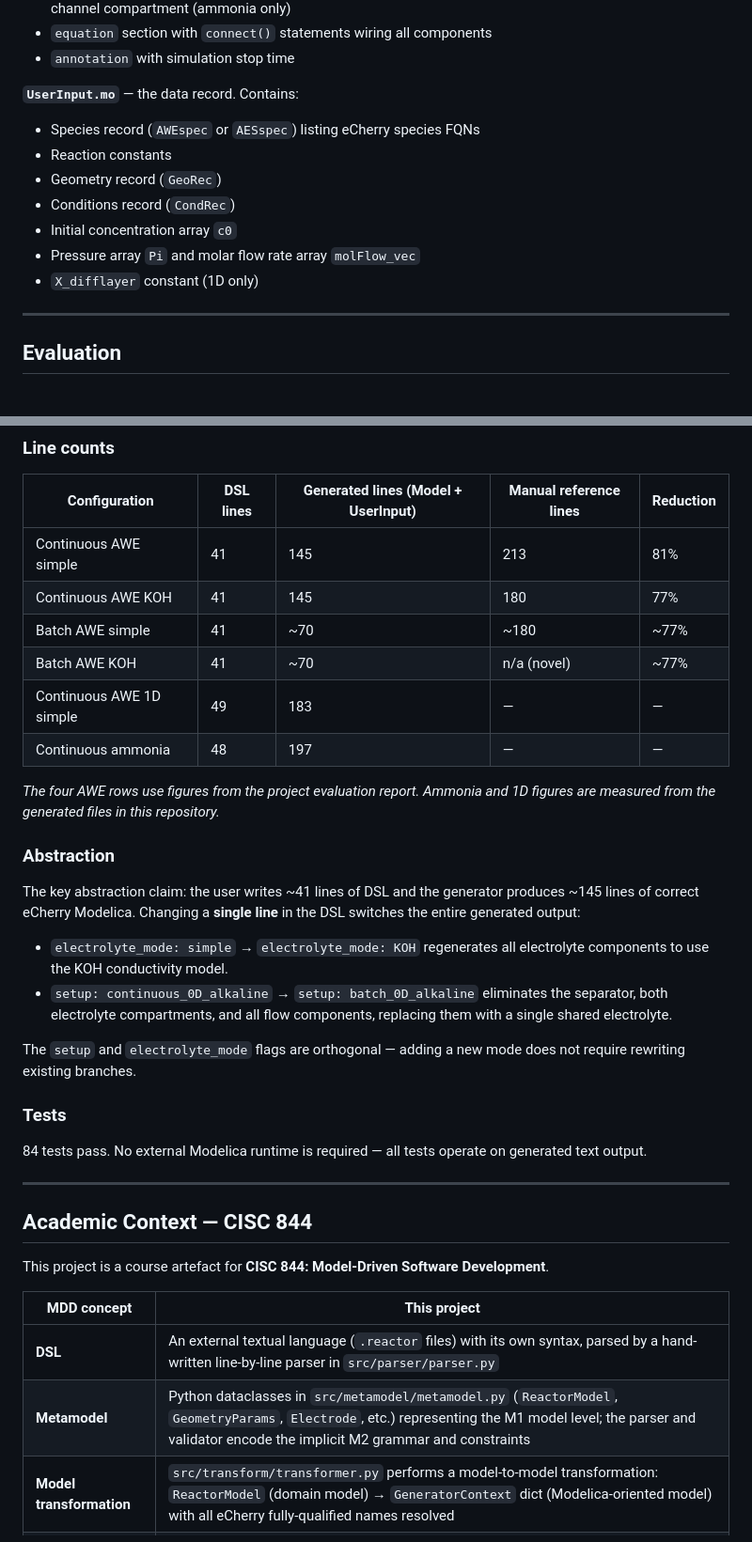
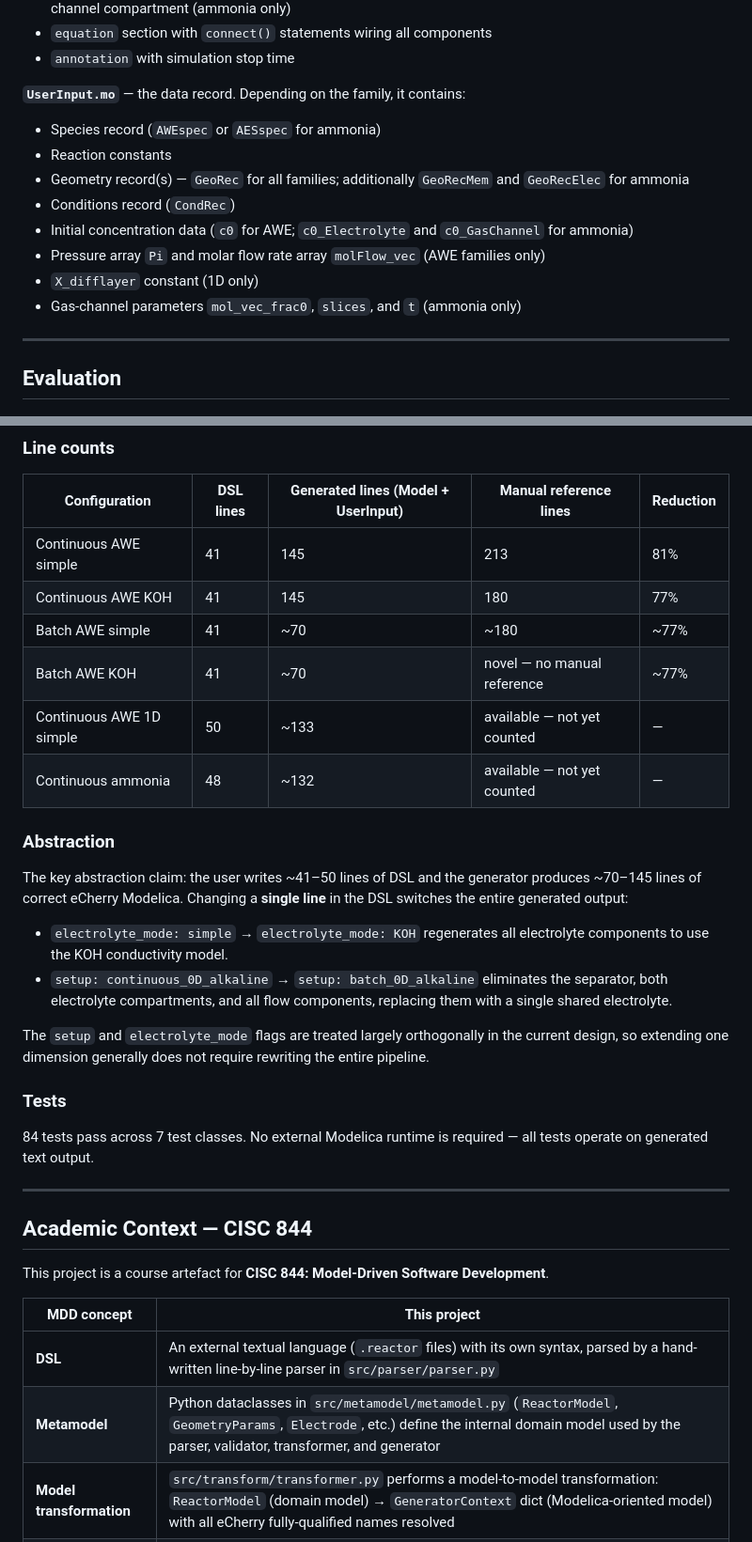
Before and after one commit to JamesMascarenhas/eCherry-Model-Generator, a Markdown page: README.md, 2 parts joined by grey strips. Shown at 94% size. GitHub-like rendering.

Commit message:
readme updated for current state

```diff
--- a/README.md
+++ b/README.md
@@ -257,14 +272,18 @@ Running the pipeline on a single DSL file produces two Modelica files:
 - `equation` section with `connect()` statements wiring all components
 - `annotation` with simulation stop time
 
-**`UserInput.mo`** — the data record. Contains:
-- Species record (`AWEspec` or `AESspec`) listing eCherry species FQNs
+**`UserInput.mo`** — the data record. Depending on the family, it contains:
+- Species record (`AWEspec` or `AESspec` for ammonia)
 - Reaction constants
-- Geometry record (`GeoRec`)
+- Geometry record(s) — `GeoRec` for all families; additionally `GeoRecMem`
+  and `GeoRecElec` for ammonia
 - Conditions record (`CondRec`)
-- Initial concentration array `c0`
-- Pressure array `Pi` and molar flow rate array `molFlow_vec`
+- Initial concentration data (`c0` for AWE; `c0_Electrolyte` and
+  `c0_GasChannel` for ammonia)
+- Pressure array `Pi` and molar flow rate array `molFlow_vec` (AWE families
+  only)
 - `X_difflayer` constant (1D only)
+- Gas-channel parameters `mol_vec_frac0`, `slices`, and `t` (ammonia only)
 
 ---
 
@@ -277,17 +296,14 @@ Running the pipeline on a single DSL file produces two Modelica files:
 | Continuous AWE simple | 41 | 145 | 213 | 81% |
 | Continuous AWE KOH | 41 | 145 | 180 | 77% |
 | Batch AWE simple | 41 | ~70 | ~180 | ~77% |
-| Batch AWE KOH | 41 | ~70 | n/a (novel) | ~77% |
-| Continuous AWE 1D simple | 49 | 183 | — | — |
-| Continuous ammonia | 48 | 197 | — | — |
-
-*The four AWE rows use figures from the project evaluation report. Ammonia
-and 1D figures are measured from the generated files in this repository.*
+| Batch AWE KOH | 41 | ~70 | novel — no manual reference | ~77% |
+| Continuous AWE 1D simple | 50 | ~133 | available — not yet counted | — |
+| Continuous ammonia | 48 | ~132 | available — not yet counted | — |
 
 ### Abstraction
 
-The key abstraction claim: the user writes ~41 lines of DSL and the
-generator produces ~145 lines of correct eCherry Modelica. Changing a
+The key abstraction claim: the user writes ~41–50 lines of DSL and the
+generator produces ~70–145 lines of correct eCherry Modelica. Changing a
 **single line** in the DSL switches the entire generated output:
 
 - `electrolyte_mode: simple` → `electrolyte_mode: KOH` regenerates all
@@ -296,13 +312,14 @@ generator produces ~145 lines of correct eCherry Modelica. Changing a
   the separator, both electrolyte compartments, and all flow components,
   replacing them with a single shared electrolyte.
 
-The `setup` and `electrolyte_mode` flags are orthogonal — adding a new mode
-does not require rewriting existing branches.
+The `setup` and `electrolyte_mode` flags are treated largely orthogonally in
+the current design, so extending one dimension generally does not require
+rewriting the entire pipeline.
 
 ### Tests
 
-84 tests pass. No external Modelica runtime is required — all tests operate
-on generated text output.
+84 tests pass across 7 test classes. No external Modelica runtime is
+required — all tests operate on generated text output.
 
 ---
 
@@ -314,7 +331,7 @@ Development**.
 | MDD concept | This project |
 |---|---|
 | **DSL** | An external textual language (`.reactor` files) with its own syntax, parsed by a hand-written line-by-line parser in `src/parser/parser.py` |
-| **Metamodel** | Python dataclasses in `src/metamodel/metamodel.py` (`ReactorModel`, `GeometryParams`, `Electrode`, etc.) representing the M1 model level; the parser and validator encode the implicit M2 grammar and constraints |
+| **Metamodel** | Python dataclasses in `src/metamodel/metamodel.py` (`ReactorModel`, `GeometryParams`, `Electrode`, etc.) define the internal domain model used by the parser, validator, transformer, and generator |
 | **Model transformation** | `src/transform/transformer.py` performs a model-to-model transformation: `ReactorModel` (domain model) → `GeneratorContext` dict (Modelica-oriented model) with all eCherry fully-qualified names resolved |
 | **Code generation** | `src/generator/generator.py` renders two Jinja2 templates against the `GeneratorContext` dict, producing model-to-text output targeting the eCherry Modelica component API |
 
```
Also changed, not shown: other parts of README.md (+37 -21 lines).
